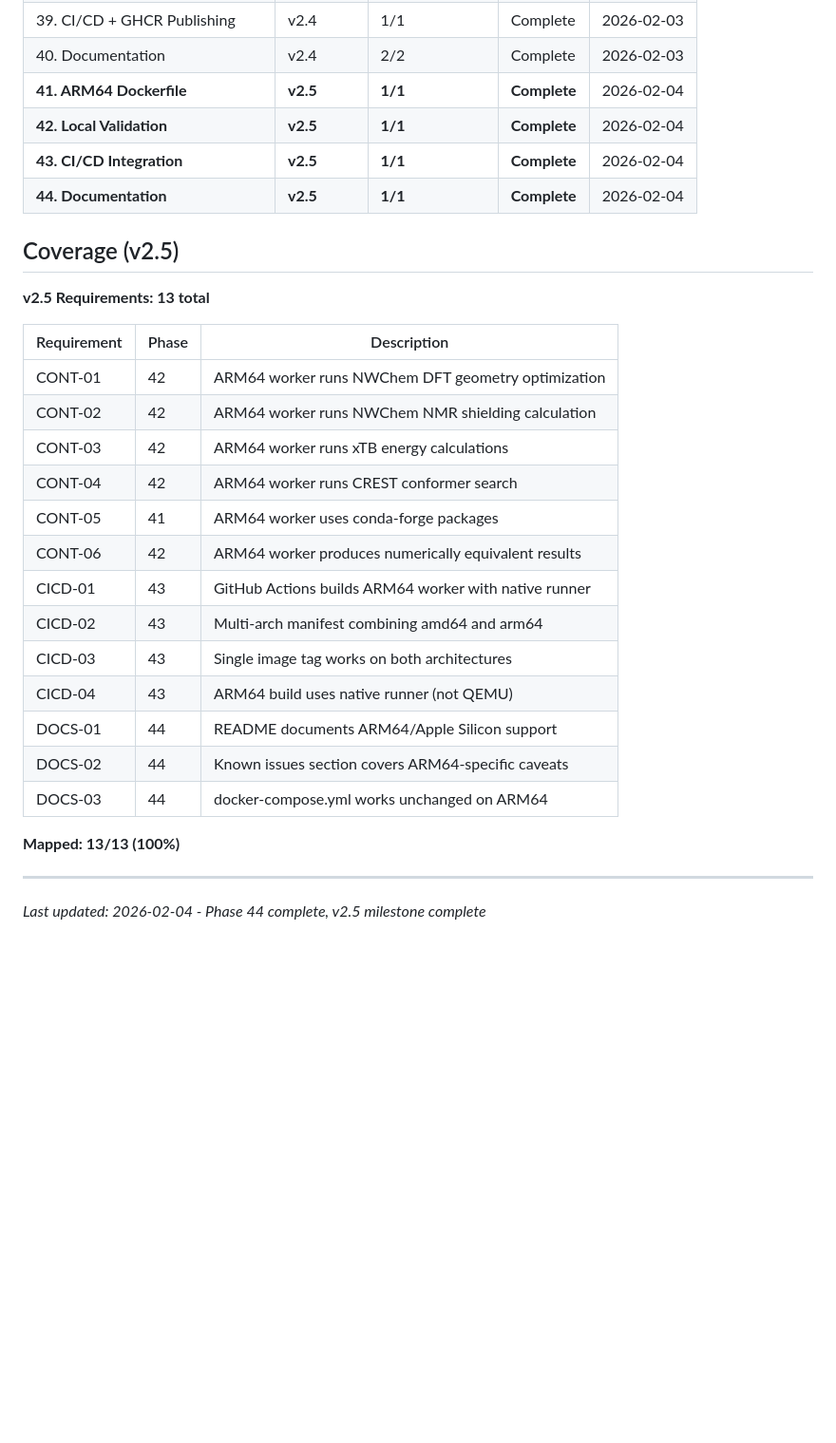
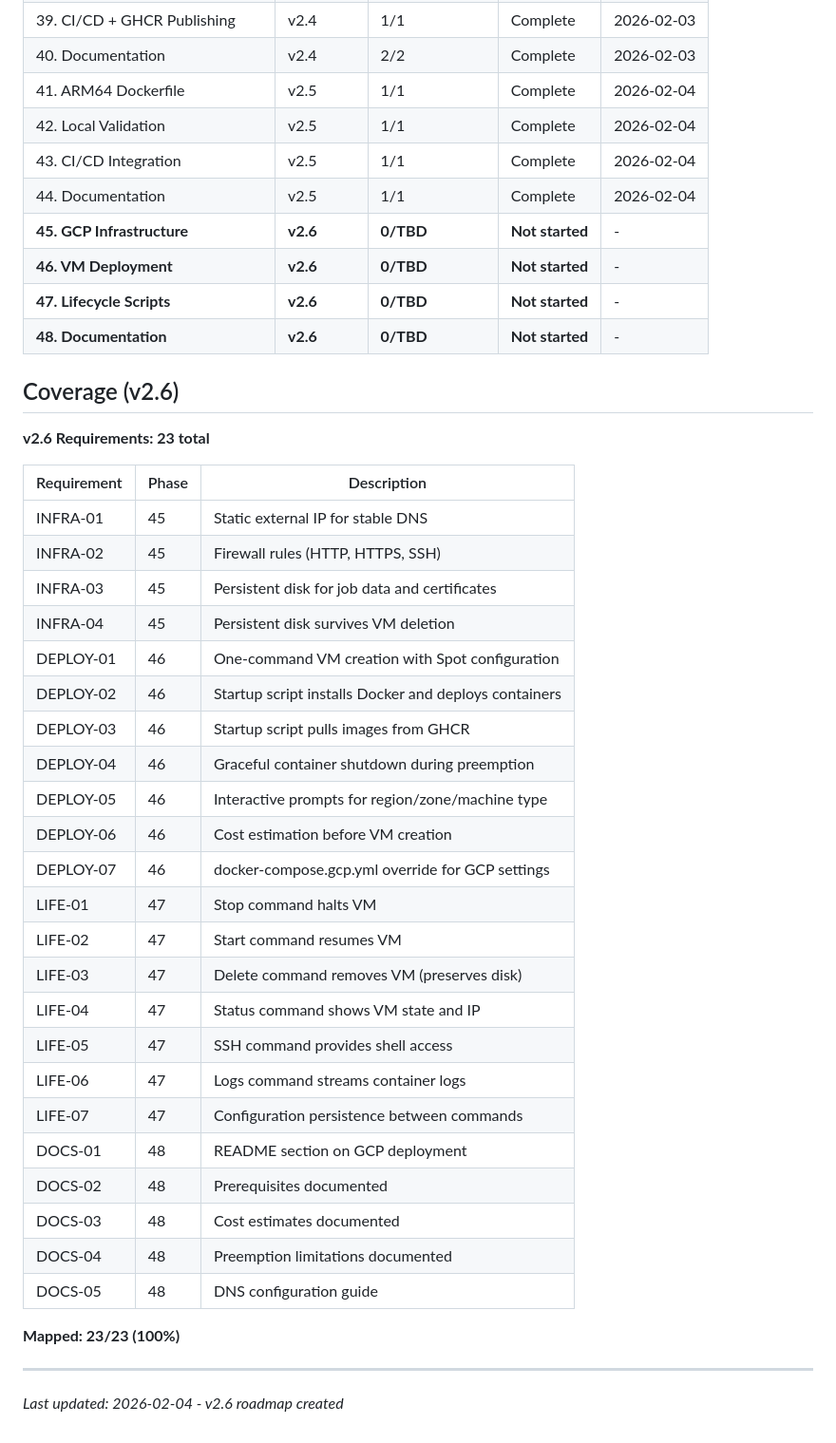
Before and after one commit to steinbeck/qm-nmr-calc, a Markdown page: .planning/ROADMAP.md, the part around one of its changes. Shown at 95% size. Drawn GitHub-style; blank space fills up the shorter version.

```diff
--- a/.planning/ROADMAP.md
+++ b/.planning/ROADMAP.md
@@ -387,32 +412,46 @@ Phases execute in numeric order: 41 -> 42 -> 43 -> 44
 | 38. Caddy + HTTPS | v2.4 | 1/1 | Complete | 2026-02-03 |
 | 39. CI/CD + GHCR Publishing | v2.4 | 1/1 | Complete | 2026-02-03 |
 | 40. Documentation | v2.4 | 2/2 | Complete | 2026-02-03 |
-| **41. ARM64 Dockerfile** | **v2.5** | **1/1** | **Complete** | 2026-02-04 |
-| **42. Local Validation** | **v2.5** | **1/1** | **Complete** | 2026-02-04 |
-| **43. CI/CD Integration** | **v2.5** | **1/1** | **Complete** | 2026-02-04 |
-| **44. Documentation** | **v2.5** | **1/1** | **Complete** | 2026-02-04 |
+| 41. ARM64 Dockerfile | v2.5 | 1/1 | Complete | 2026-02-04 |
+| 42. Local Validation | v2.5 | 1/1 | Complete | 2026-02-04 |
+| 43. CI/CD Integration | v2.5 | 1/1 | Complete | 2026-02-04 |
+| 44. Documentation | v2.5 | 1/1 | Complete | 2026-02-04 |
+| **45. GCP Infrastructure** | **v2.6** | **0/TBD** | **Not started** | - |
+| **46. VM Deployment** | **v2.6** | **0/TBD** | **Not started** | - |
+| **47. Lifecycle Scripts** | **v2.6** | **0/TBD** | **Not started** | - |
+| **48. Documentation** | **v2.6** | **0/TBD** | **Not started** | - |
 
-## Coverage (v2.5)
+## Coverage (v2.6)
 
-**v2.5 Requirements: 13 total**
+**v2.6 Requirements: 23 total**
 
 | Requirement | Phase | Description |
 |-------------|-------|-------------|
-| CONT-01 | 42 | ARM64 worker runs NWChem DFT geometry optimization |
-| CONT-02 | 42 | ARM64 worker runs NWChem NMR shielding calculation |
-| CONT-03 | 42 | ARM64 worker runs xTB energy calculations |
-| CONT-04 | 42 | ARM64 worker runs CREST conformer search |
-| CONT-05 | 41 | ARM64 worker uses conda-forge packages |
-| CONT-06 | 42 | ARM64 worker produces numerically equivalent results |
-| CICD-01 | 43 | GitHub Actions builds ARM64 worker with native runner |
-| CICD-02 | 43 | Multi-arch manifest combining amd64 and arm64 |
-| CICD-03 | 43 | Single image tag works on both architectures |
-| CICD-04 | 43 | ARM64 build uses native runner (not QEMU) |
-| DOCS-01 | 44 | README documents ARM64/Apple Silicon support |
-| DOCS-02 | 44 | Known issues section covers ARM64-specific caveats |
-| DOCS-03 | 44 | docker-compose.yml works unchanged on ARM64 |
+| INFRA-01 | 45 | Static external IP for stable DNS |
+| INFRA-02 | 45 | Firewall rules (HTTP, HTTPS, SSH) |
+| INFRA-03 | 45 | Persistent disk for job data and certificates |
+| INFRA-04 | 45 | Persistent disk survives VM deletion |
+| DEPLOY-01 | 46 | One-command VM creation with Spot configuration |
+| DEPLOY-02 | 46 | Startup script installs Docker and deploys containers |
+| DEPLOY-03 | 46 | Startup script pulls images from GHCR |
+| DEPLOY-04 | 46 | Graceful container shutdown during preemption |
+| DEPLOY-05 | 46 | Interactive prompts for region/zone/machine type |
+| DEPLOY-06 | 46 | Cost estimation before VM creation |
+| DEPLOY-07 | 46 | docker-compose.gcp.yml override for GCP settings |
+| LIFE-01 | 47 | Stop command halts VM |
+| LIFE-02 | 47 | Start command resumes VM |
+| LIFE-03 | 47 | Delete command removes VM (preserves disk) |
+| LIFE-04 | 47 | Status command shows VM state and IP |
+| LIFE-05 | 47 | SSH command provides shell access |
+| LIFE-06 | 47 | Logs command streams container logs |
+| LIFE-07 | 47 | Configuration persistence between commands |
+| DOCS-01 | 48 | README section on GCP deployment |
+| DOCS-02 | 48 | Prerequisites documented |
+| DOCS-03 | 48 | Cost estimates documented |
+| DOCS-04 | 48 | Preemption limitations documented |
+| DOCS-05 | 48 | DNS configuration guide |
 
-**Mapped: 13/13 (100%)**
+**Mapped: 23/23 (100%)**
 
 ---
-*Last updated: 2026-02-04 - Phase 44 complete, v2.5 milestone complete*
+*Last updated: 2026-02-04 - v2.6 roadmap created*
```
Also changed, not shown: other parts of .planning/ROADMAP.md (+70 -45 lines), .planning/REQUIREMENTS.md (+26 -26 lines), .planning/STATE.md (+17 -24 lines).
